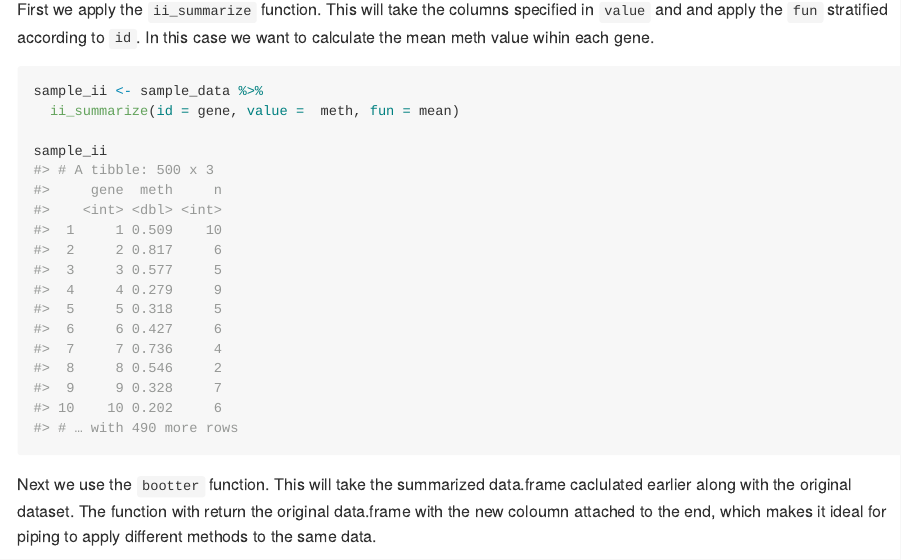
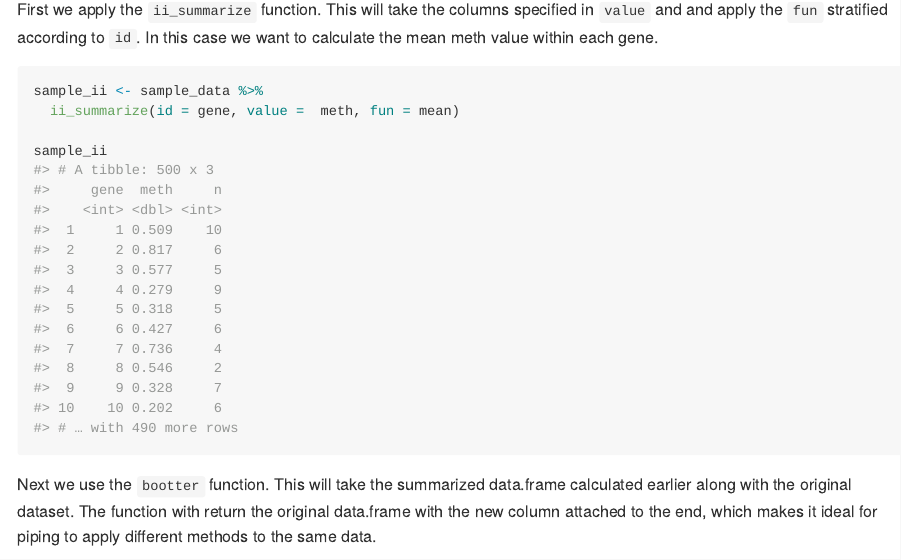
Before and after one commit to EmilHvitfeldt/MethCon5, an R Markdown document (README.Rmd): the page in a window 1100 px wide, from 1170 px down. The pictures show the output file README.md that the author committed with the source, drawn offline in the style of GitHub; badge pictures from the web are left out.

Commit message:
spell check

````diff
--- a/README.Rmd
+++ b/README.Rmd
@@ -60,7 +60,7 @@ sample_data <- tibble(gene = rep(seq_len(n), times = genes),
                           cons_level == "high" ~ rbeta(n(), 5, 2)))
 ```
 
-First we apply the `ii_summarize` function. This will take the columns specified in `value` and and apply the `fun` stratified according to `id`. In this case we want to calculate the mean meth value wihin each gene.
+First we apply the `ii_summarize` function. This will take the columns specified in `value` and and apply the `fun` stratified according to `id`. In this case we want to calculate the mean meth value within each gene.
 
 ```{r}
 sample_ii <- sample_data %>%
@@ -69,7 +69,7 @@ sample_ii <- sample_data %>%
 sample_ii
 ```
 
-Next we use the `bootter` function. This will take the summarized data.frame caclulated earlier along with the original dataset. The function with return the original data.frame with the new coloumn attached to the end, which makes it ideal for piping to apply different methods to the same data.
+Next we use the `bootter` function. This will take the summarized data.frame calculated earlier along with the original dataset. The function with return the original data.frame with the new column attached to the end, which makes it ideal for piping to apply different methods to the same data.
 
 ```{r}
 adjusted <- bootter(data = sample_ii,
````
Also changed, not shown: R/bootter.R (+2 -2 lines), README.md, 2 other files.
